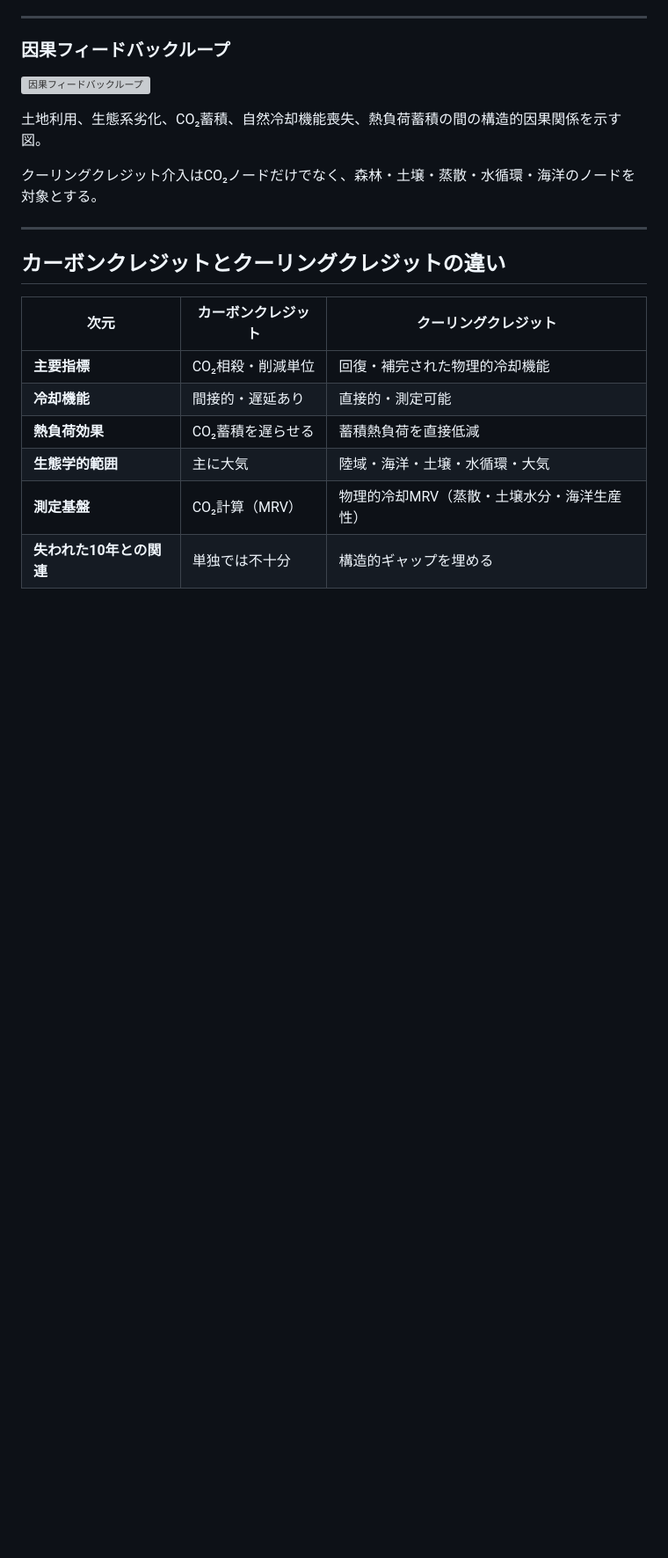
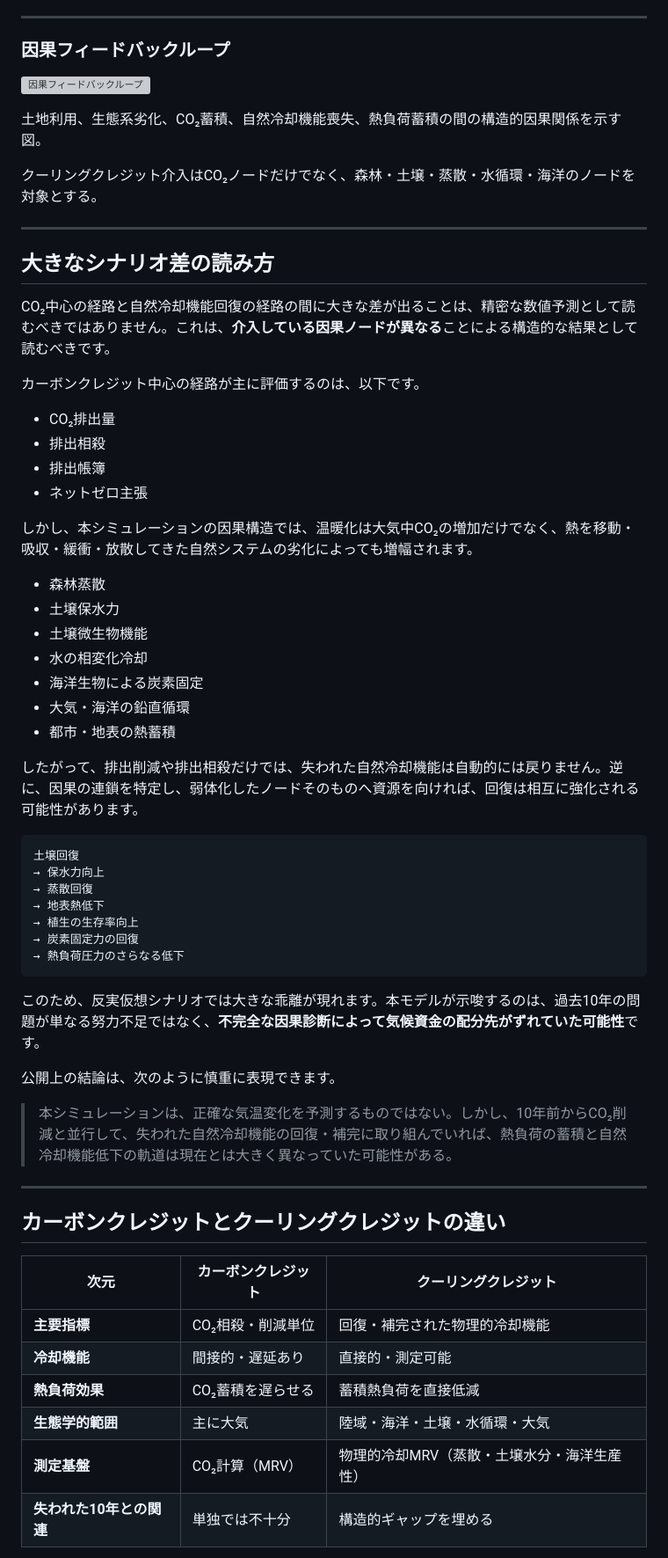
Before and after one commit to InchaComisho/Global-Warming-Causal-Structure, a Markdown page: simulations/lost_decade_natural_cooling_simulation/README_ja.md, the part around the change. Shown at 88% size. GitHub-like rendering; blank space fills up the shorter version; grey boxes are pictures that could not be loaded.

Commit message:
Add Japanese interpretation note to lost decade simulation

````diff
--- a/simulations/lost_decade_natural_cooling_simulation/README_ja.md
+++ b/simulations/lost_decade_natural_cooling_simulation/README_ja.md
@@ -152,6 +152,47 @@
 
 ---
 
+## 大きなシナリオ差の読み方
+
+CO₂中心の経路と自然冷却機能回復の経路の間に大きな差が出ることは、精密な数値予測として読むべきではありません。これは、**介入している因果ノードが異なる**ことによる構造的な結果として読むべきです。
+
+カーボンクレジット中心の経路が主に評価するのは、以下です。
+
+- CO₂排出量
+- 排出相殺
+- 排出帳簿
+- ネットゼロ主張
+
+しかし、本シミュレーションの因果構造では、温暖化は大気中CO₂の増加だけでなく、熱を移動・吸収・緩衝・放散してきた自然システムの劣化によっても増幅されます。
+
+- 森林蒸散
+- 土壌保水力
+- 土壌微生物機能
+- 水の相変化冷却
+- 海洋生物による炭素固定
+- 大気・海洋の鉛直循環
+- 都市・地表の熱蓄積
+
+したがって、排出削減や排出相殺だけでは、失われた自然冷却機能は自動的には戻りません。逆に、因果の連鎖を特定し、弱体化したノードそのものへ資源を向ければ、回復は相互に強化される可能性があります。
+
+```text
+土壌回復
+→ 保水力向上
+→ 蒸散回復
+→ 地表熱低下
+→ 植生の生存率向上
+→ 炭素固定力の回復
+→ 熱負荷圧力のさらなる低下
+```
+
+このため、反実仮想シナリオでは大きな乖離が現れます。本モデルが示唆するのは、過去10年の問題が単なる努力不足ではなく、**不完全な因果診断によって気候資金の配分先がずれていた可能性**です。
+
+公開上の結論は、次のように慎重に表現できます。
+
+> 本シミュレーションは、正確な気温変化を予測するものではない。しかし、10年前からCO₂削減と並行して、失われた自然冷却機能の回復・補完に取り組んでいれば、熱負荷の蓄積と自然冷却機能低下の軌道は現在とは大きく異なっていた可能性がある。
+
+---
+
 ## カーボンクレジットとクーリングクレジットの違い
 
 | 次元 | カーボンクレジット | クーリングクレジット |
````
